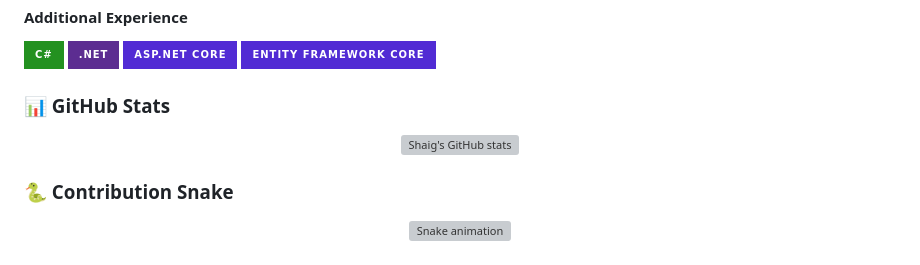
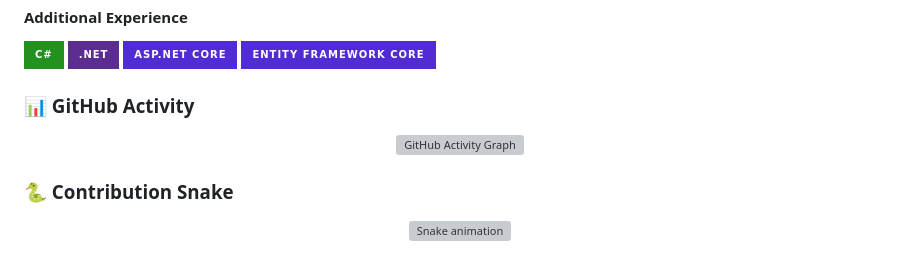
Before and after one commit to shaig-mahmudov/Shaig-Mahmudov, a Markdown page: README.md, the part around the change. Rendered like a GitHub page; badges without logos; grey boxes are pictures that could not be loaded.

Commit message:
Update GitHub stats section to activity graph

```diff
--- a/README.md
+++ b/README.md
@@ -63,10 +63,10 @@ My main interests are REST API development, authentication and authorization sys
 ![Entity Framework Core](https://img.shields.io/badge/Entity%20Framework%20Core-512BD4?style=for-the-badge&logo=.net&logoColor=white)
 
 
-### 📊 GitHub Stats
+### 📊 GitHub Activity
 
 <p align="center">
-  <img src="https://github-readme-stats.vercel.app/api?username=shaig-mahmudov&show_icons=true&theme=github_dark&hide_border=true" alt="Shaig's GitHub stats" />
+  <img src="https://github-readme-activity-graph.vercel.app/graph?username=shaig-mahmudov&theme=github-dark&hide_border=true" alt="GitHub Activity Graph" />
 </p>
 
 
```
